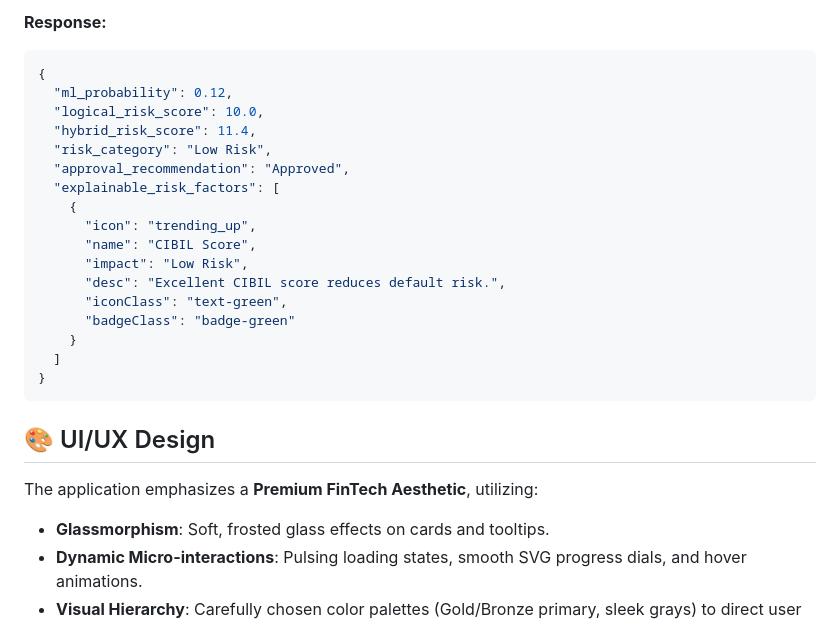
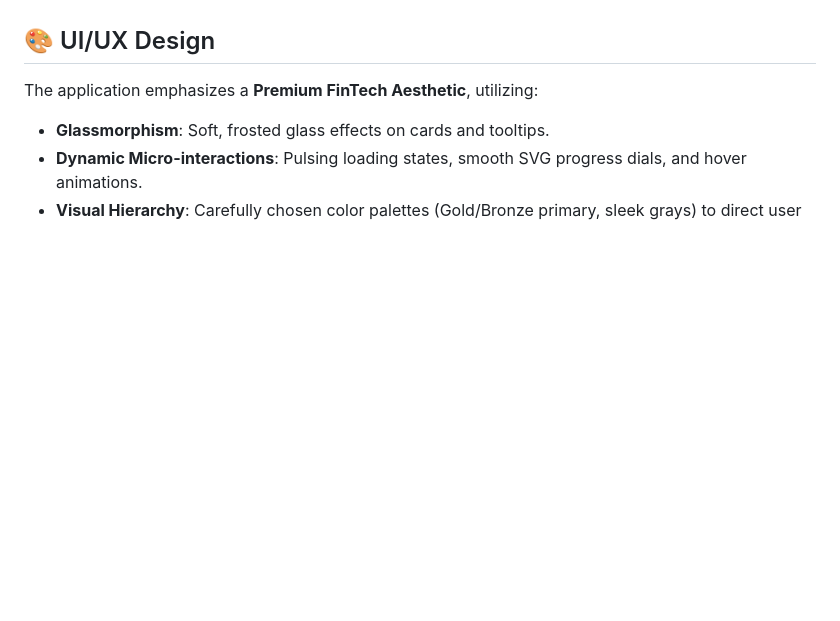
Before and after one commit to amaldev-data/GoldFi, a Markdown page: README.md, the part around one of its changes. Rendered like a GitHub page; blank space fills up the shorter version.

````diff
--- a/README.md
+++ b/README.md
@@ -147,23 +99,3 @@ Evaluates applicant data and returns the final risk classification.
-**Response:**
-```json
-{
-  "ml_probability": 0.12,
-  "logical_risk_score": 10.0,
-  "hybrid_risk_score": 11.4,
-  "risk_category": "Low Risk",
-  "approval_recommendation": "Approved",
-  "explainable_risk_factors": [
-    {
-      "icon": "trending_up",
-      "name": "CIBIL Score",
-      "impact": "Low Risk",
-      "desc": "Excellent CIBIL score reduces default risk.",
-      "iconClass": "text-green",
-      "badgeClass": "badge-green"
-    }
-  ]
-}
-```
 
 ## 🎨 UI/UX Design
 
````
Also changed, not shown: other parts of README.md (+0 -48 lines).
